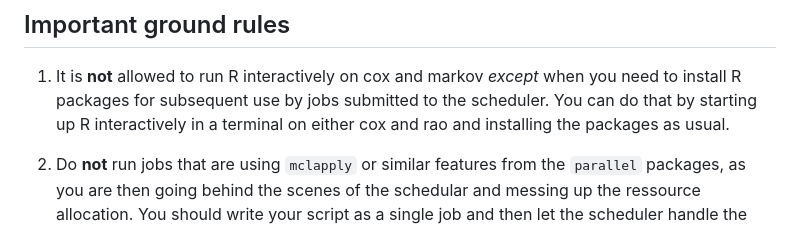
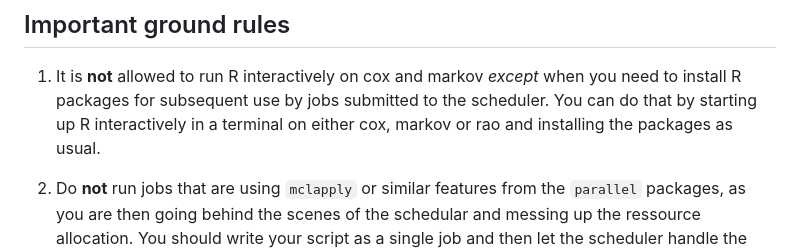
Before and after one commit to aejensen/computing-biostat-ucph, a Markdown page: README.md, the part around the change. Rendered like a GitHub page.

Commit message:
Fix "either and" to "either or"

```diff
--- a/README.md
+++ b/README.md
@@ -30,7 +30,7 @@ share your experience and examples.
 1) It is **not** allowed to run R interactively on cox and markov *except*
 when you need to install R packages for subsequent use by jobs
 submitted to the scheduler. You can do that by starting up R
-interactively in a terminal on either cox and rao and installing the
+interactively in a terminal on either cox, markov or rao and installing the
 packages as usual.
 
 2) Do **not** run jobs that are using `mclapply` or similar features
```
